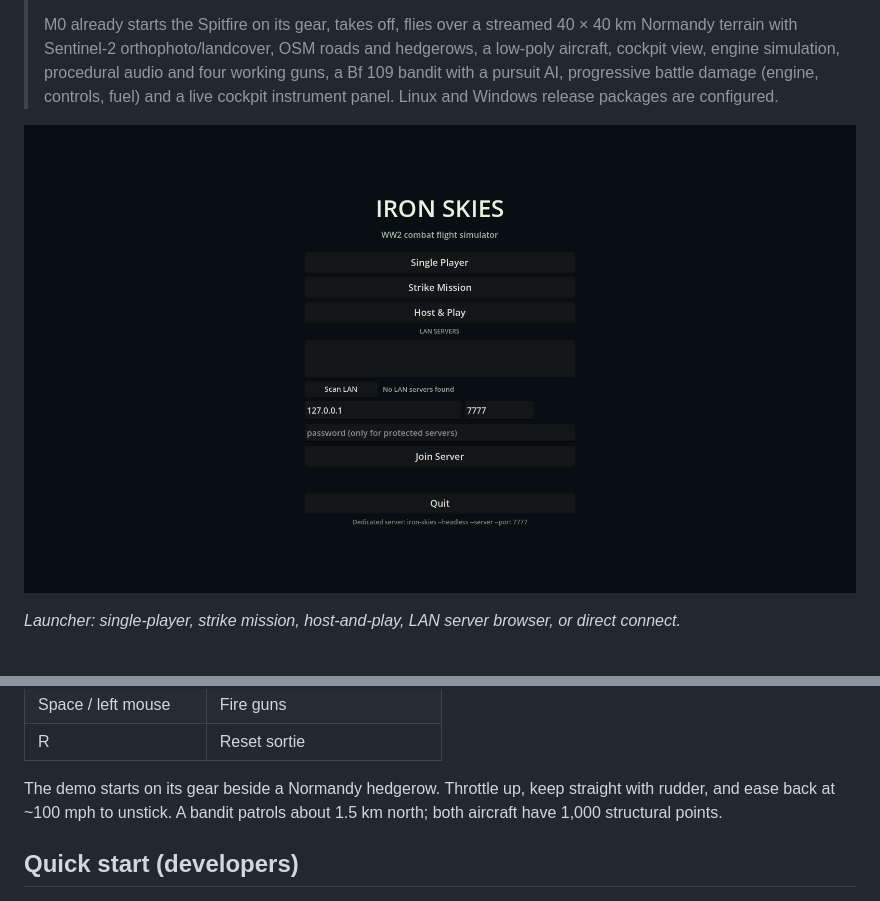
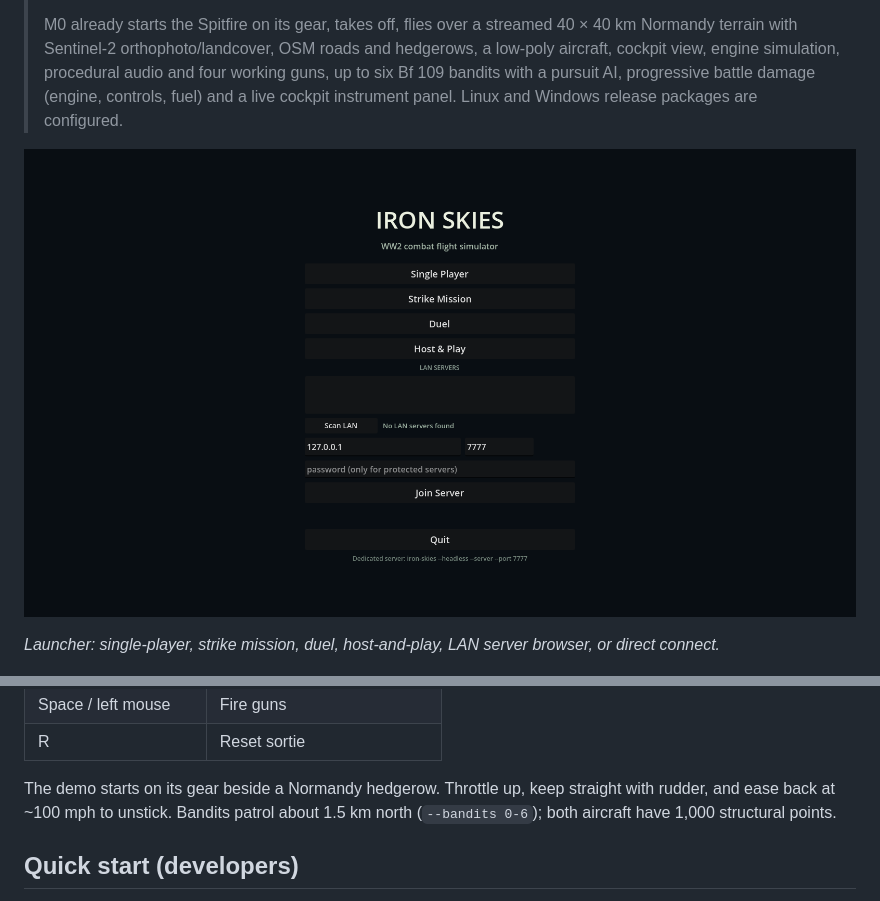
Before and after one commit to popicka70/iron-skies, a Markdown page: README.md, 2 parts joined by grey strips. GitHub-like rendering; pictures changed too: docs/media/m0-launcher.png.

```diff
--- a/README.md
+++ b/README.md
@@ -12,12 +12,12 @@ with **zero licence fees, zero royalties, and no proprietary dependencies**.
 > M0 already starts the Spitfire on its gear, takes off, flies over a streamed
 > 40 × 40 km Normandy terrain with Sentinel-2 orthophoto/landcover, OSM roads and
 > hedgerows, a low-poly aircraft, cockpit view, engine simulation, procedural audio and
-> four working guns, a Bf 109 bandit with a pursuit AI, progressive battle damage
+> four working guns, up to six Bf 109 bandits with a pursuit AI, progressive battle damage
 > (engine, controls, fuel) and a live cockpit instrument panel. Linux and Windows release packages are configured.
 
 ![Iron Skies launcher](docs/media/m0-launcher.png)
 
-*Launcher: single-player, strike mission, host-and-play, LAN server browser, or direct connect.*
+*Launcher: single-player, strike mission, duel, host-and-play, LAN server browser, or direct connect.*
 
 ![Iron Skies M0: 40 × 40 km Normandy terrain](docs/media/m0-normandy-40km.png)
 
@@ -114,7 +114,7 @@ docs/                       Specification, architecture, ADRs
 | R | Reset sortie |
 
 The demo starts on its gear beside a Normandy hedgerow. Throttle up, keep straight with
-rudder, and ease back at ~100 mph to unstick. A bandit patrols about 1.5 km north; both
+rudder, and ease back at ~100 mph to unstick. Bandits patrol about 1.5 km north (`--bandits 0-6`); both
 aircraft have 1,000 structural points.
 
 ## Quick start (developers)
```
Also changed, not shown: docs/ROADMAP.md (+2 -1 lines), docs/missions.md (+4 -1 lines), 3 other files.
